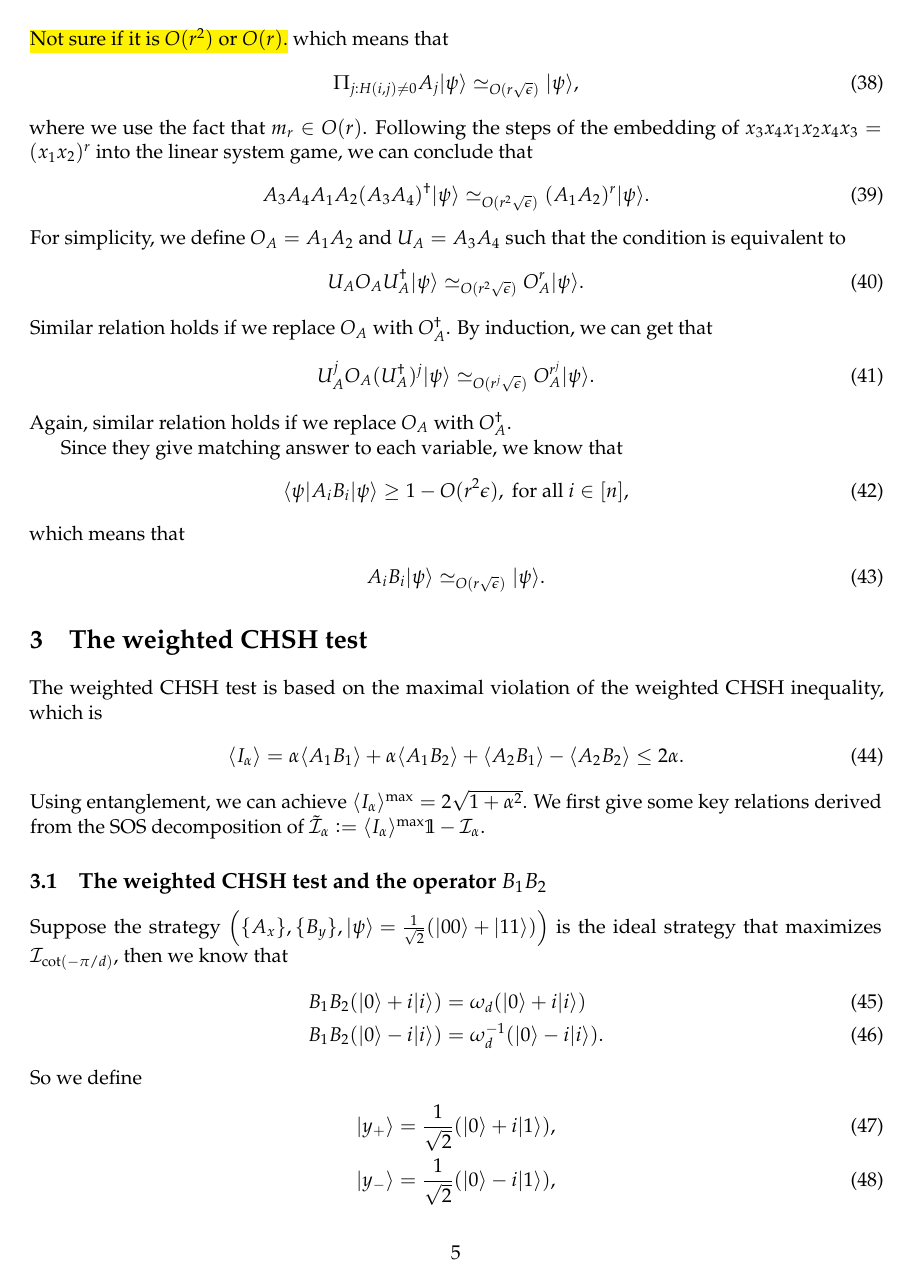
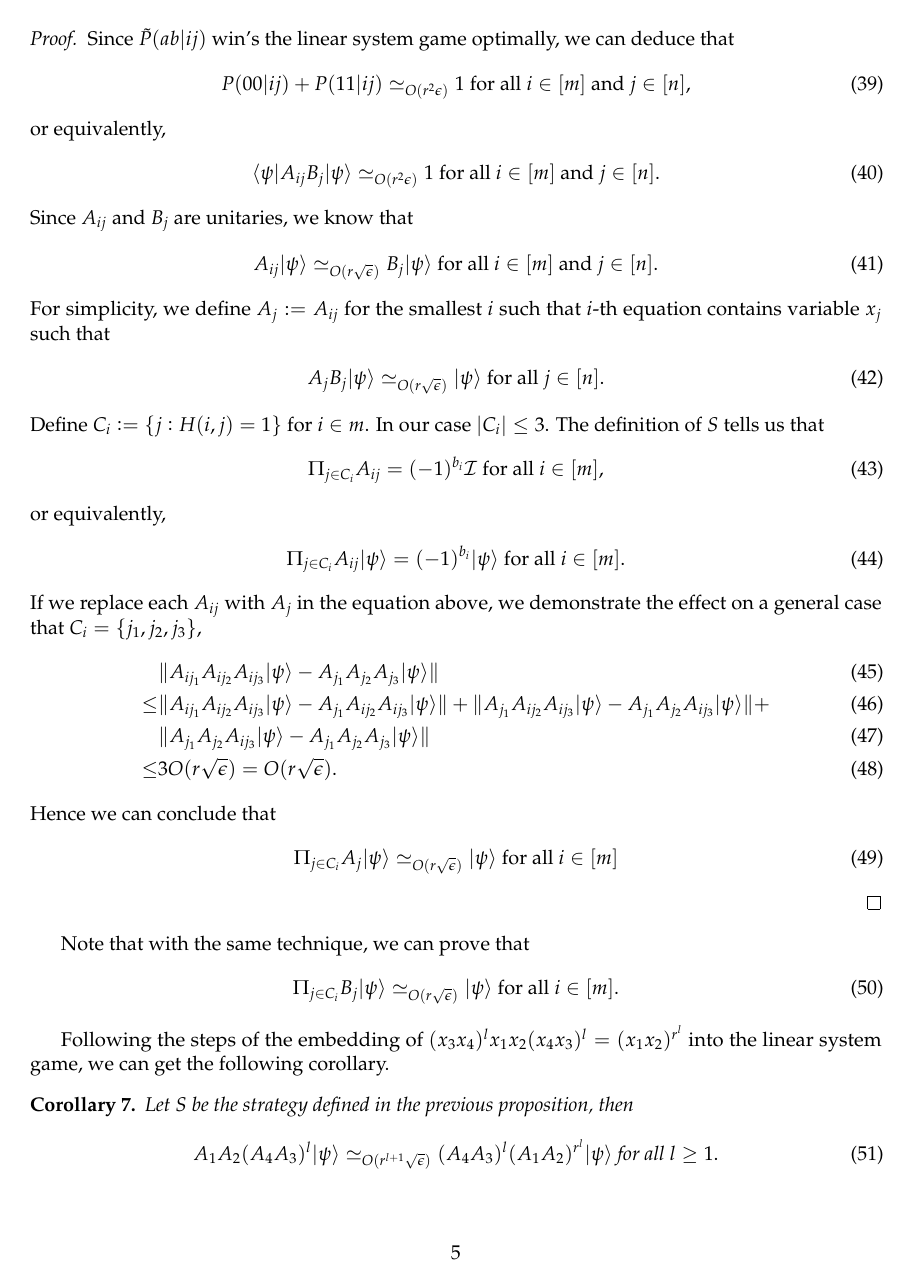
Before and after one commit to caesars0010/nonlocal_game_with_finite_alphabet, a LaTeX document (Honghao_Notes/nonlocal_game_with_finite_alphabet.tex): page 5 of 30 before the commit and page 5 of 31 after it. Compiled offline with pdfLaTeX.

Commit message:
Honghao: more details about the robustness of the linear system game and the ideal strategy

```diff
--- a/Honghao_Notes/nonlocal_game_with_finite_alphabet.tex
+++ b/Honghao_Notes/nonlocal_game_with_finite_alphabet.tex
@@ -580,11 +574,0 @@ we know that for each $i \in [m_r]+1$,
-\hl{Not sure if it is $O(r^2)$ or $O(r)$.}
-which means that
-\begin{align}
-	\Pi_{j:H(i,j) \neq 0} A_j \ket{\psi} \appd{O(r \se)} \ket{\psi},
-\end{align}
-where we use the fact that $m_r \in O(r)$.
-Following the steps of the embedding of $x_3x_4x_1x_2x_4x_3 = (x_1x_2)^r$ into the linear system game,
-we can conclude that
-\begin{align}
-	A_3A_4 A_1A_2 (A_3A_4)^\dagger \ket{\psi}\appd{O(r^2 \se)} (A_1A_2)^r \ket{\psi}.
-\end{align}
@@ -590,0 +583,55 @@ we can conclude that
+\end{proposition}
+\begin{proof}
+Since $\tpr{ab}{ij}$ win's the linear system game optimally,
+we can deduce that
+\begin{align}
+	\pr{00}{ij} + \pr{11}{ij} \appd{O(r^2 \ep)} 1 \text{ for all } i \in [m] \text{ and } j \in [n],
+\end{align}
+or equivalently,
+\begin{align}
+	\bra{\psi} A_{ij} B_j \ket{\psi} \appd{O(r^2 \ep)} 1 \text{ for all } i \in [m] \text{ and } j \in [n].
+\end{align}
+Since $A_{ij}$ and $B_j$ are unitaries, we know that
+\begin{align}
+	A_{ij} \ket{\psi} \appd{O(r\se)} B_j \ket{\psi} \text{ for all } i \in [m] \text{ and } j \in [n].
+\end{align}
+For simplicity, we define $A_j := A_{ij}$ for the smallest $i$ such that $i$-th equation contains variable $x_j$ such that
+\begin{align}
+	A_j B_j \ket{\psi} \appd{O(r\se)} \ket{\psi} \text{ for all } j \in [n].
+\end{align}
+Define $C_i := \{ j: H(i,j) = 1 \}$ for $i \in m$. In our case $|C_i| \leq 3$.
+The definition of $S$ tells us that
+\begin{align}
+	\Pi_{j \in C_i} A_{ij} = (-1)^{b_i}\I \text{ for all } i \in [m],
+\end{align}
+or equivalently,
+\begin{align}
+	\Pi_{j \in C_i} A_{ij} \ket{\psi} = (-1)^{b_i} \ket{\psi}\text{ for all } i \in [m].
+\end{align}
+If we replace each $A_{ij}$ with $A_j$ in the equation above, we demonstrate the effect on a
+general case that $C_i = \{j_1, j_2, j_3\}$,
+\begin{align}
+	&\norm{ A_{ij_1}A_{ij_2}A_{ij_3} \ket{\psi} - A_{j_1}A_{j_2}A_{j_3} \ket{\psi}}\\
+	\leq & \norm{A_{ij_1}A_{ij_2}A_{ij_3} \ket{\psi} - A_{j_1}A_{ij_2}A_{ij_3} \ket{\psi}}+
+	\norm{A_{j_1}A_{ij_2}A_{ij_3} \ket{\psi} - A_{j_1}A_{j_2}A_{ij_3} \ket{\psi}} +\\
+	&\norm{A_{j_1}A_{j_2}A_{ij_3} \ket{\psi} - A_{j_1}A_{j_2}A_{j_3} \ket{\psi}}\\
+	\leq &3O(r\se) = O(r\se).
+\end{align}
+Hence we can conclude that
+\begin{align}
+	\Pi_{j \in C_i} A_j \ket{\psi} \appd{O(r\se)} \ket{\psi} \text{ for all } i \in [m]
+\end{align}
+\end{proof}
+Note that with the same technique, we can prove that
+\begin{align}
+	\Pi_{j \in C_i} B_j \ket{\psi} \appd{O(r\se)} \ket{\psi} \text{ for all } i \in [m].
+\end{align}
+
+
+Following the steps of the embedding of $(x_3x_4)^l x_1x_2(x_4x_3)^l = (x_1x_2)^{r^l}$ into the linear system game,
+we can get the following corollary.
+\begin{corollary}
+Let $S$ be the strategy defined in the previous proposition, then
+\begin{align}
+	A_1A_2 (A_4A_3)^l \ket{\psi}\appd{O(r^{l+1} \se)} (A_4A_3)^l (A_1A_2)^{r^l} \ket{\psi} \text{ for all } l \geq 1.
+\end{align}
@@ -590,0 +645,7 @@ we can conclude that
+	A_1A_2(A_4A_3)^{k+1} \ket{\psi} &\appd{O(r\se)} B_3B_4 A_1A_2(A_4A_3)^k \ket{\psi} \\
+	&\appd{O(r^{k+1}\se)} B_3B_4(A_4A_3)^k (A_1A_2)^{r^k} \ket{\psi} \\
+	&\appd{O(r\se)} (A_4A_3)^k(A_1A_2)^{r^k} A_4A_3 \ket{\psi}\\
+	&\appd{O(r\se)} (A_4A_3)^k(A_1A_2)^{r^k-1} A_4A_3 (A_1A_2)^r \ket{\psi} \\
+	& \ldots (r^k \text{ such swaps} ) \ldots \\
+	&\appd{O(r\se)} (A_4A_3)^{k+1} (A_1A_2)^{r^{k+1}}\ket{\psi},
+\end{align}
@@ -591,5 +659 @@ we can conclude that
 For simplicity, we define $O_A = A_1A_2$ and $U_A=A_3A_4$ such that
-the condition is equivalent to
-\begin{align}
-	\label{eq:ux_relation}
-	U_AO_AU_A\ct \ket{\psi} \appd{O(r^2 \se)} O_A^r \ket{\psi}.
@@ -596,19 +663,5 @@ the condition is equivalent to
 \end{align}
 Similar relation holds if we replace $O_A$ with $O_A\ct$.
-By induction, we can get that
-\begin{align}
-	U_A^j O_A (U_A\ct)^j \ket{\psi} \appd{O(r^j \se)} O_A^{r^j} \ket{\psi}.
-\end{align}
-Again, similar relation holds if we replace $O_A$ with $O_A\ct$.
-
-Since they give matching answer to each variable, we know that
-\begin{align}
-	\bra{\psi} A_i B_i \ket{\psi} \geq 1- O(r^2\epsilon), \text{ for all } i \in [n],
-\end{align}
-which means that
-\begin{align}
-	A_i  B_i \ket{\psi} \appd{O(r\sqrt{\epsilon})} \ket{\psi}.
-\end{align}
 %======================================
 \section{The weighted CHSH test}
 \label{sec:weightedchsh}
```
Also changed, not shown: Draft/draft.tex (+77 -40 lines), Draft/power2_equations.tex (+1 -1 lines), Honghao_Notes/nonlocal_game_with_finite_alphabet.tex (30 more changed lines).
